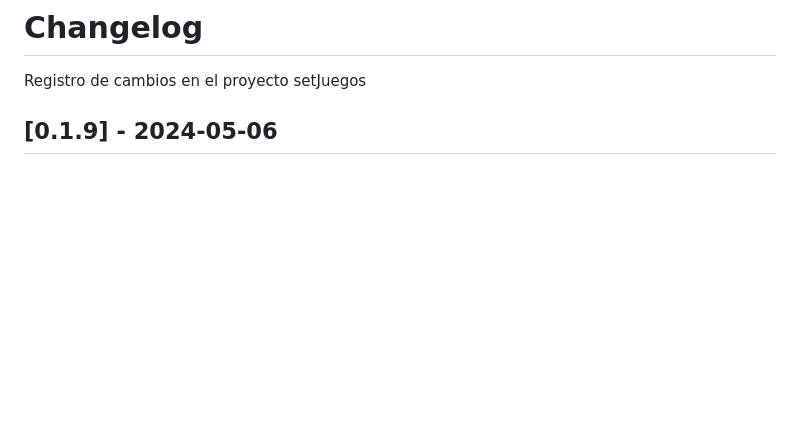
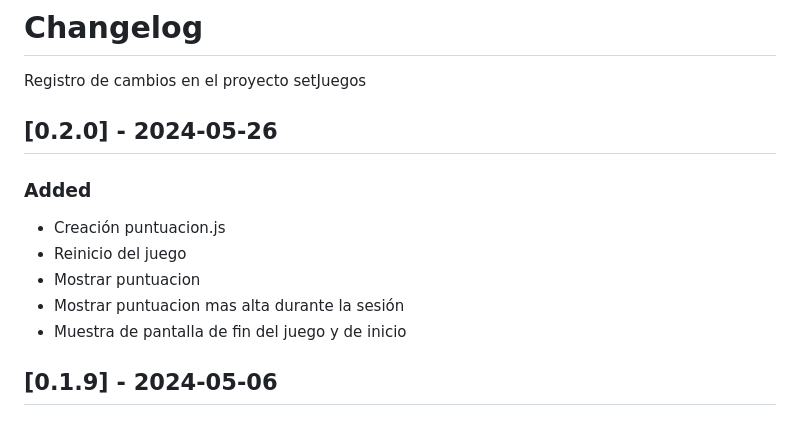
Before and after one commit to jonatan-daw2/PROYECTO-TFC-SET-MINIJUEGOS, a Markdown page: proyecto/documentos/CHANGELOG.md, the part around the change. Drawn GitHub-style; blank space fills up the shorter version.

Commit message:
26/05/2023 cambios

```diff
--- a/proyecto/documentos/CHANGELOG.md
+++ b/proyecto/documentos/CHANGELOG.md
@@ -1,5 +1,13 @@
 # Changelog
 Registro de cambios en el proyecto setJuegos
+
+## [0.2.0] - 2024-05-26
+### Added
+- Creación puntuacion.js
+- Reinicio del juego
+- Mostrar puntuacion
+- Mostrar puntuacion mas alta durante la sesión
+- Muestra de pantalla de fin del juego y de inicio
 
 ## [0.1.9] - 2024-05-06
 ### Added
```
